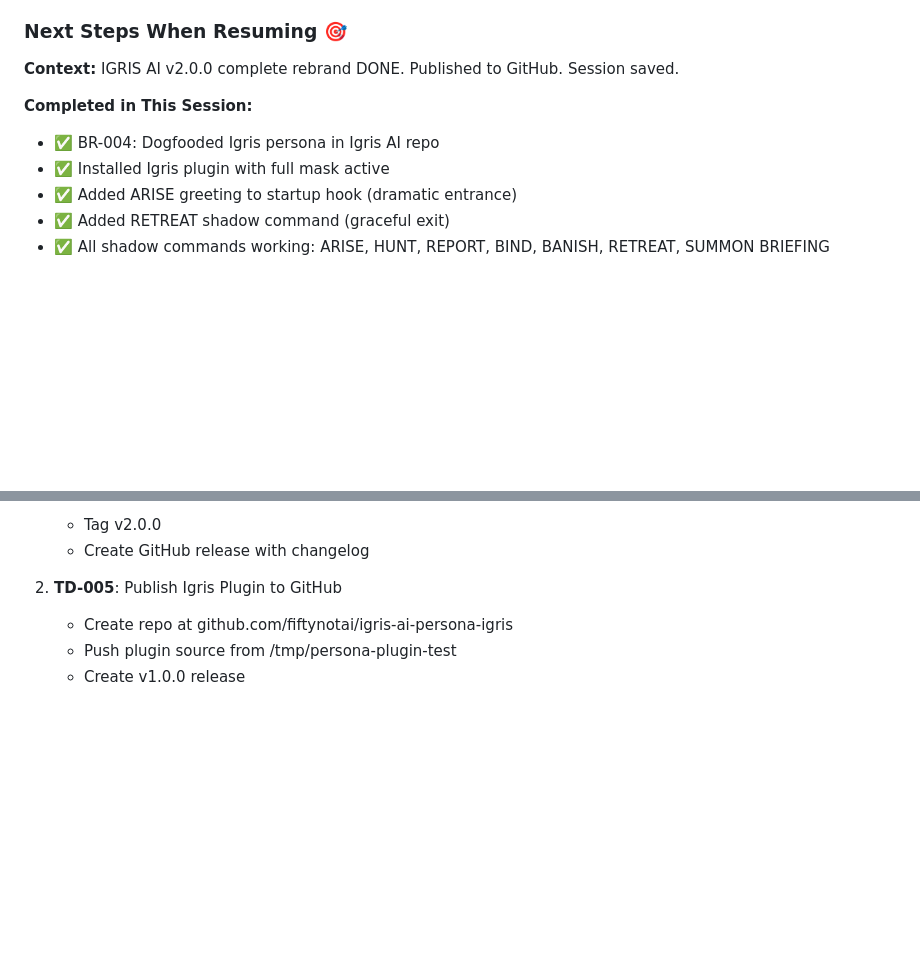
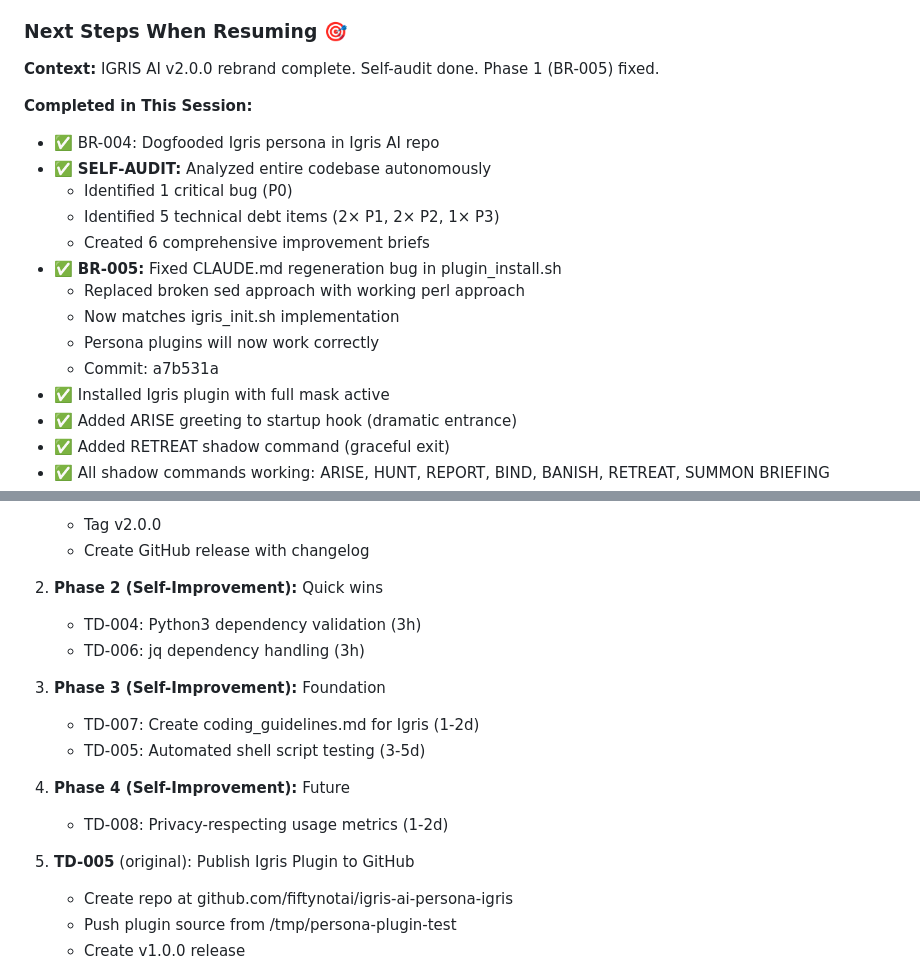
Before and after one commit to fiftynotai/igris-ai, a Markdown page: ai/session/CURRENT_SESSION.md, 2 parts joined by grey strips. GitHub-like rendering; blank space fills up the shorter version.

Commit message:
docs: mark BR-005 as Done and update session

```diff
--- a/ai/session/CURRENT_SESSION.md
+++ b/ai/session/CURRENT_SESSION.md
@@ -107,10 +107,19 @@ Complete persona packs plugin development after implementing TD-003 hook system.
 
 ### Next Steps When Resuming 🎯
 
-**Context:** IGRIS AI v2.0.0 complete rebrand DONE. Published to GitHub. Session saved.
+**Context:** IGRIS AI v2.0.0 rebrand complete. Self-audit done. Phase 1 (BR-005) fixed.
 
 **Completed in This Session:**
 - ✅ BR-004: Dogfooded Igris persona in Igris AI repo
+- ✅ **SELF-AUDIT:** Analyzed entire codebase autonomously
+  - Identified 1 critical bug (P0)
+  - Identified 5 technical debt items (2× P1, 2× P2, 1× P3)
+  - Created 6 comprehensive improvement briefs
+- ✅ **BR-005:** Fixed CLAUDE.md regeneration bug in plugin_install.sh
+  - Replaced broken sed approach with working perl approach
+  - Now matches igris_init.sh implementation
+  - Persona plugins will now work correctly
+  - Commit: a7b531a
 - ✅ Installed Igris plugin with full mask active
 - ✅ Added ARISE greeting to startup hook (dramatic entrance)
 - ✅ Added RETREAT shadow command (graceful exit)
@@ -163,7 +172,18 @@ Complete persona packs plugin development after implementing TD-003 hook system.
    - Tag v2.0.0
    - Create GitHub release with changelog
 
-2. **TD-005**: Publish Igris Plugin to GitHub
+2. **Phase 2 (Self-Improvement):** Quick wins
+   - TD-004: Python3 dependency validation (3h)
+   - TD-006: jq dependency handling (3h)
+
+3. **Phase 3 (Self-Improvement):** Foundation
+   - TD-007: Create coding_guidelines.md for Igris (1-2d)
+   - TD-005: Automated shell script testing (3-5d)
+
+4. **Phase 4 (Self-Improvement):** Future
+   - TD-008: Privacy-respecting usage metrics (1-2d)
+
+5. **TD-005** (original): Publish Igris Plugin to GitHub
    - Create repo at github.com/fiftynotai/igris-ai-persona-igris
    - Push plugin source from /tmp/persona-plugin-test
    - Create v1.0.0 release
```
Also changed, not shown: ai/briefs/BR-005-plugin-install-regeneration-bug.md (+2 -1 lines).
